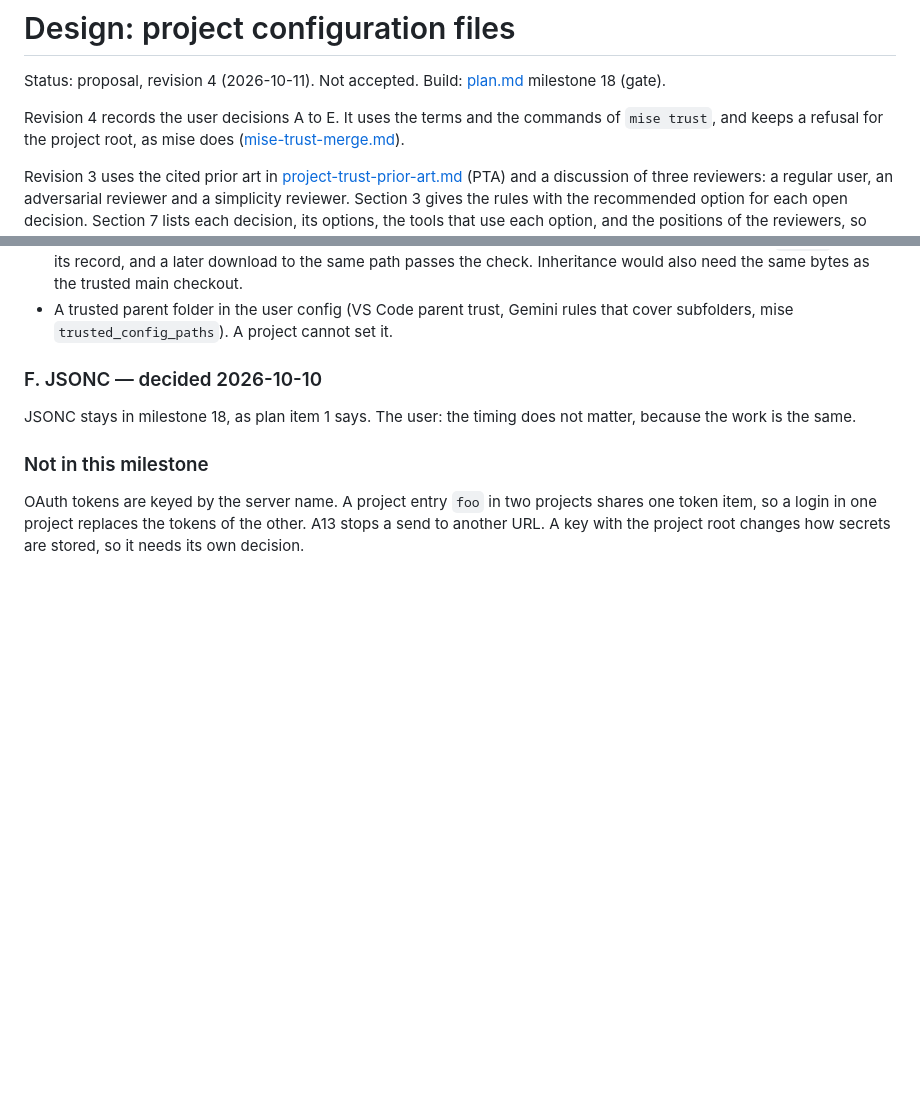
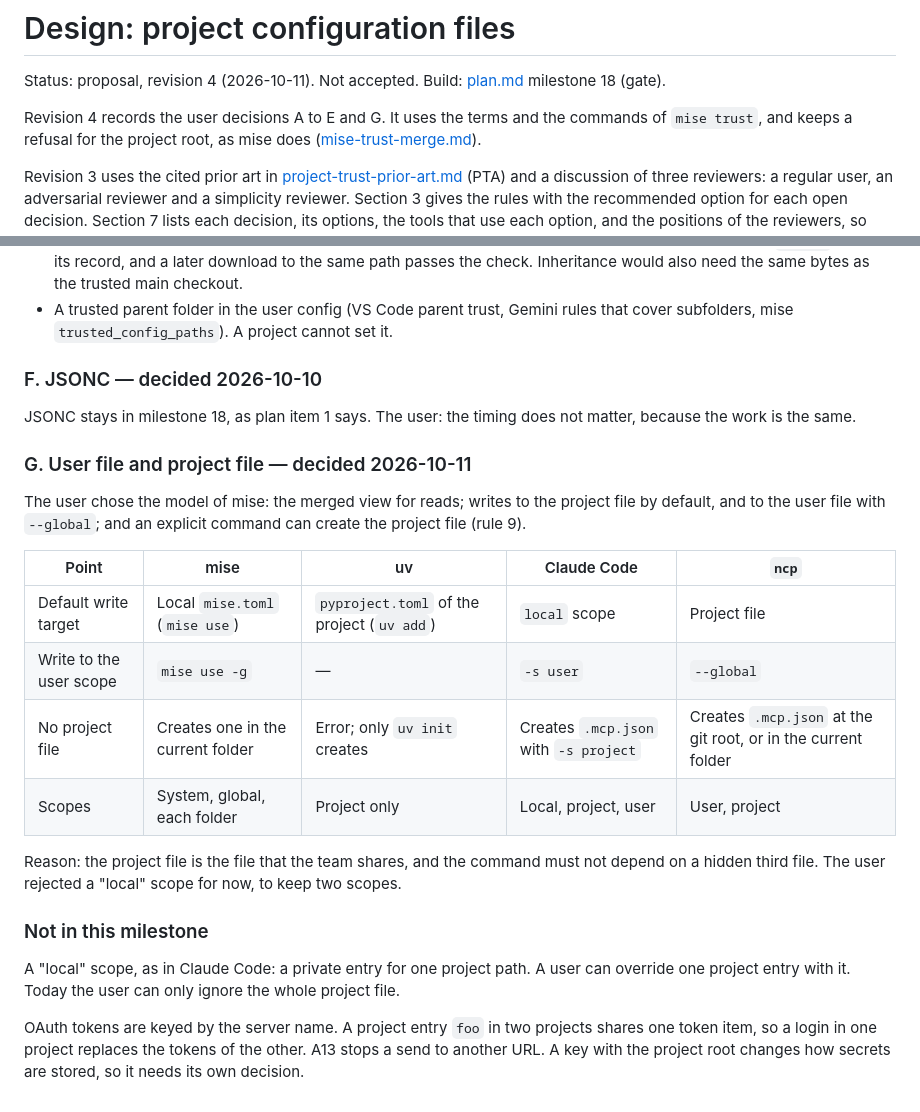
Before and after one commit to darcien/ncp, a Markdown page: docs/design/project-config.md, 2 parts joined by grey strips. GitHub-like rendering; blank space fills up the shorter version.

```diff
--- a/docs/design/project-config.md
+++ b/docs/design/project-config.md
@@ -3,7 +3,7 @@
 Status: proposal, revision 4 (2026-10-11). Not accepted. Build:
 [plan.md](../plan.md) milestone 18 (gate).
 
-Revision 4 records the user decisions A to E. It uses the terms
+Revision 4 records the user decisions A to E and G. It uses the terms
 and the commands of `mise trust`, and keeps a refusal for the project
 root, as mise does
 ([mise-trust-merge.md](../research/mise-trust-merge.md)).
@@ -520,7 +569,28 @@ Later, only if the cost hurts in use:
 JSONC stays in milestone 18, as plan item 1 says. The user: the timing
 does not matter, because the work is the same.
 
+### G. User file and project file — decided 2026-10-11
+
+The user chose the model of mise: the merged view for reads; writes to
+the project file by default, and to the user file with `--global`; and
+an explicit command can create the project file (rule 9).
+
+| Point | mise | uv | Claude Code | `ncp` |
+|---|---|---|---|---|
+| Default write target | Local `mise.toml` (`mise use`) | `pyproject.toml` of the project (`uv add`) | `local` scope | Project file |
+| Write to the user scope | `mise use -g` | — | `-s user` | `--global` |
+| No project file | Creates one in the current folder | Error; only `uv init` creates | Creates `.mcp.json` with `-s project` | Creates `.mcp.json` at the git root, or in the current folder |
+| Scopes | System, global, each folder | Project only | Local, project, user | User, project |
+
+Reason: the project file is the file that the team shares, and the
+command must not depend on a hidden third file. The user rejected a
+"local" scope for now, to keep two scopes.
+
 ### Not in this milestone
+
+A "local" scope, as in Claude Code: a private entry for one project path.
+A user can override one project entry with it. Today the user can only
+ignore the whole project file.
 
 OAuth tokens are keyed by the server name. A project entry `foo` in two
 projects shares one token item, so a login in one project replaces the
```
Also changed, not shown: other parts of docs/design/project-config.md (+54 -5 lines).
